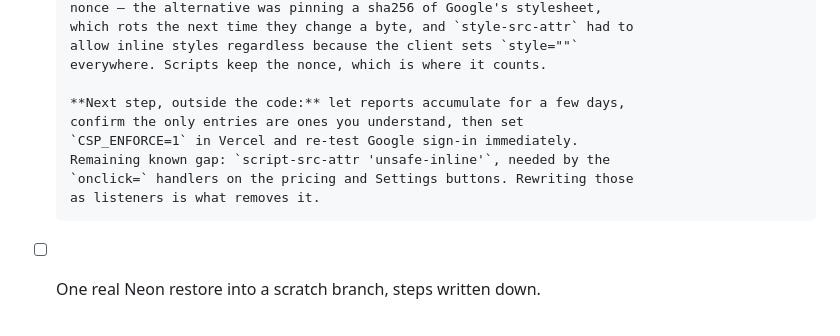
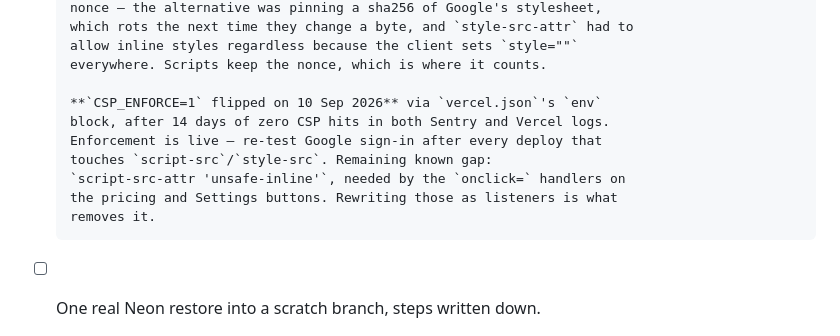
Before and after one commit to simmyh02-dot/sales-games, a Markdown page: roadmap-launch-2026.md, the part around the change. Drawn GitHub-style.

Commit message:
Note that CSP enforcement is live in the roadmap doc
Co-Authored-By: Claude Sonnet 5 <noreply@anthropic.com>

```diff
--- a/roadmap-launch-2026.md
+++ b/roadmap-launch-2026.md
@@ -205,12 +205,13 @@ revisit if abuse appears.
       allow inline styles regardless because the client sets `style=""`
       everywhere. Scripts keep the nonce, which is where it counts.
 
-      **Next step, outside the code:** let reports accumulate for a few days,
-      confirm the only entries are ones you understand, then set
-      `CSP_ENFORCE=1` in Vercel and re-test Google sign-in immediately.
-      Remaining known gap: `script-src-attr 'unsafe-inline'`, needed by the
-      `onclick=` handlers on the pricing and Settings buttons. Rewriting those
-      as listeners is what removes it.
+      **`CSP_ENFORCE=1` flipped on 10 Sep 2026** via `vercel.json`'s `env`
+      block, after 14 days of zero CSP hits in both Sentry and Vercel logs.
+      Enforcement is live — re-test Google sign-in after every deploy that
+      touches `script-src`/`style-src`. Remaining known gap:
+      `script-src-attr 'unsafe-inline'`, needed by the `onclick=` handlers on
+      the pricing and Settings buttons. Rewriting those as listeners is what
+      removes it.
 - [ ] One real Neon restore into a scratch branch, steps written down.
 - [ ] `token_version` column for session revocation.
 - [ ] Accessibility pass on the custom buttons, dropdown menu and live chat.
```
